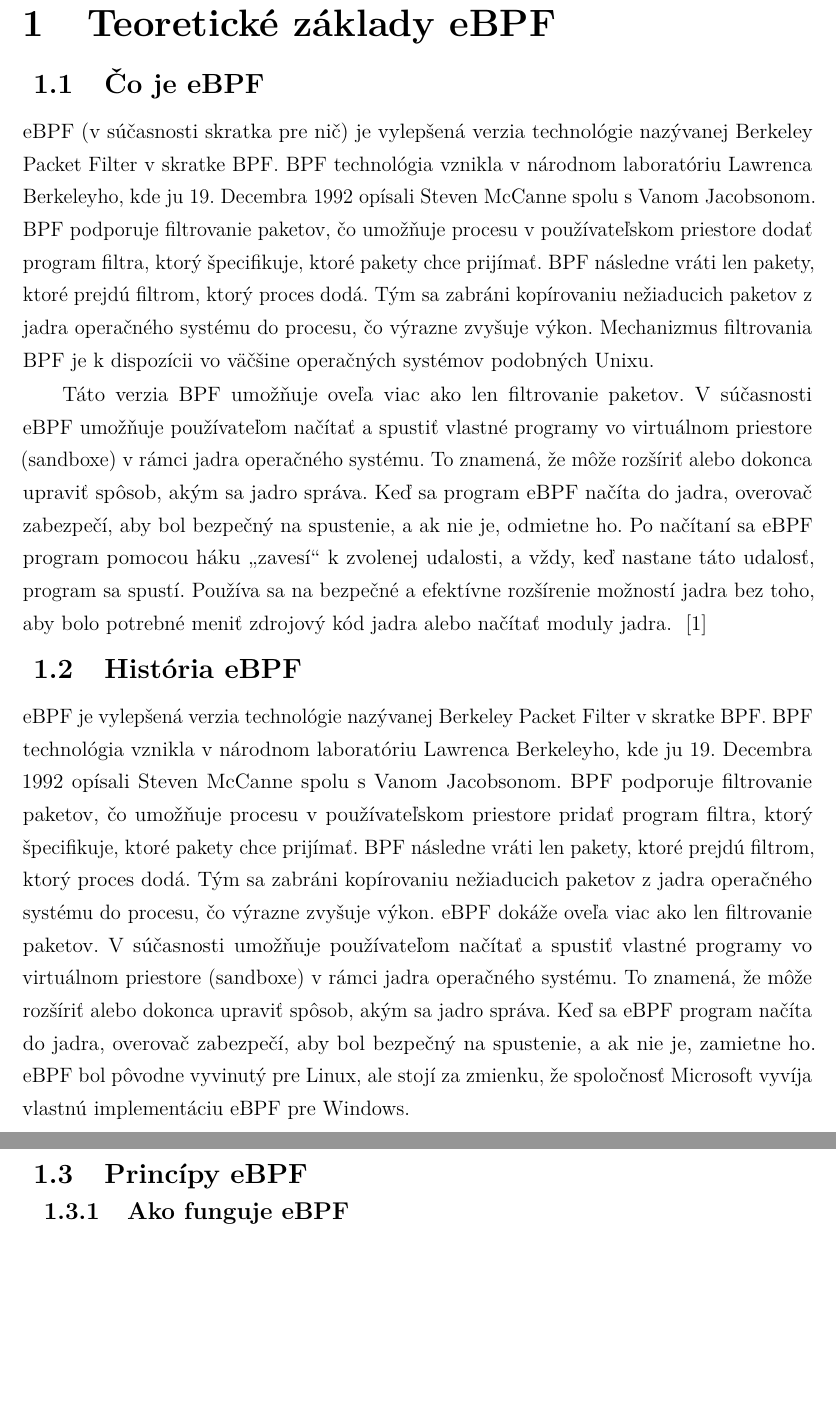
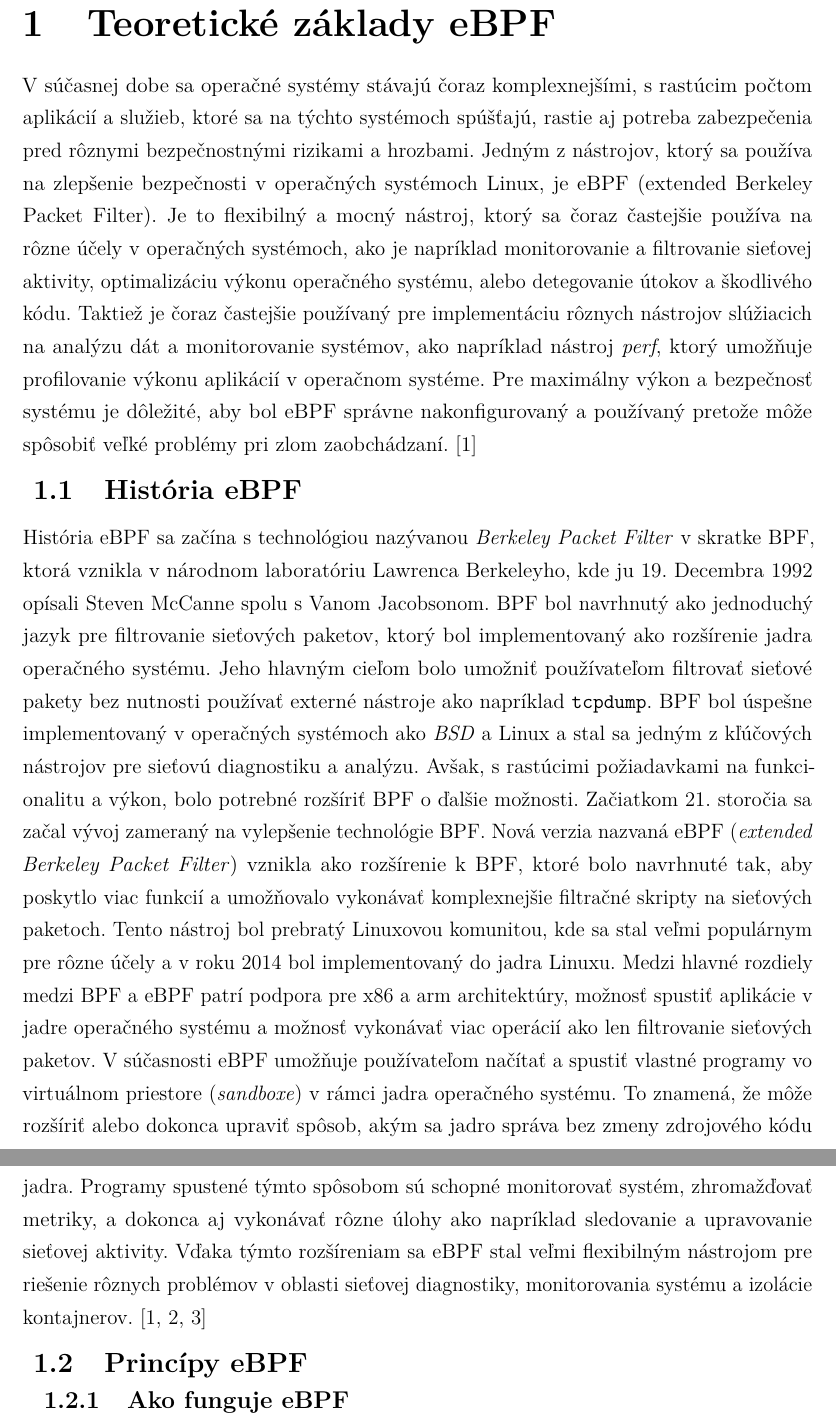
Before and after one commit to lks-g/bp1-ebpf, a LaTeX problem sheet (BP1_eBPF/example.tex, which reads BP1_eBPF/includes/core.tex): two parts of pages 9 and 10 of 20, joined at a grey line, cut so that both start at the same text, the shorter picture padded with empty space. Compiled offline with pdfLaTeX.

Commit message:
added introduction and history of eBPF

```diff
--- a/BP1_eBPF/includes/core.tex
+++ b/BP1_eBPF/includes/core.tex
@@ -1,12 +1,27 @@
 \section{Teoretické základy eBPF}
-\subsection{Čo je eBPF}
-eBPF (v súčasnosti skratka pre nič) je vylepšená verzia technológie nazývanej Berkeley Packet Filter v skratke BPF. BPF technológia vznikla v národnom laboratóriu Lawrenca Berkeleyho, kde ju 19. Decembra 1992 opísali Steven McCanne spolu s Vanom Jacobsonom. BPF podporuje filtrovanie paketov, čo umožňuje procesu v používateľskom priestore dodať program filtra, ktorý špecifikuje, ktoré pakety chce prijímať. BPF následne vráti len pakety, ktoré prejdú filtrom, ktorý proces dodá. Tým sa zabráni kopírovaniu nežiaducich paketov z jadra operačného systému do procesu, čo výrazne zvyšuje výkon. Mechanizmus filtrovania BPF je k dispozícii vo väčšine operačných systémov podobných Unixu.
+V súčasnej dobe sa operačné systémy stávajú čoraz komplexnejšími, s rastúcim počtom aplikácií a služieb, ktoré sa na týchto systémoch spúšťajú,
+rastie aj potreba zabezpečenia pred rôznymi bezpečnostnými rizikami a hrozbami. Jedným z nástrojov, ktorý sa používa na zlepšenie bezpečnosti v
+operačných systémoch Linux, je eBPF (extended Berkeley Packet Filter). Je to flexibilný a mocný nástroj, ktorý sa čoraz častejšie používa na
+rôzne účely v operačných systémoch, ako je napríklad monitorovanie a filtrovanie sieťovej aktivity, optimalizáciu výkonu operačného systému,
+alebo detegovanie útokov a škodlivého kódu. Taktiež je čoraz častejšie používaný pre implementáciu rôznych nástrojov slúžiacich na analýzu dát
+a monitorovanie systémov, ako napríklad nástroj \emph{perf}, ktorý umožňuje profilovanie výkonu aplikácií v operačnom systéme. Pre maximálny výkon a
+bezpečnosť systému je dôležité, aby bol eBPF správne nakonfigurovaný a používaný pretože môže spôsobiť veľké problémy pri zlom zaobchádzaní.~\cite{eBPF}
 
-Táto verzia BPF umožňuje oveľa viac ako len filtrovanie paketov. V súčasnosti eBPF umožňuje používateľom načítať a spustiť vlastné programy vo virtuálnom priestore (sandboxe) v rámci jadra operačného systému. To znamená, že môže rozšíriť alebo dokonca upraviť spôsob, akým sa jadro správa. Keď sa program eBPF načíta do jadra, overovač zabezpečí, aby bol bezpečný na spustenie, a ak nie je, odmietne ho. Po načítaní sa eBPF program pomocou háku „zavesí“ k zvolenej udalosti, a vždy, keď nastane táto udalosť, program sa spustí. Používa sa na bezpečné a efektívne rozšírenie možností jadra bez toho, aby bolo potrebné meniť zdrojový kód jadra alebo načítať moduly jadra.
- ~\cite{eBPF}
 \subsection{História eBPF}
-eBPF je vylepšená verzia technológie nazývanej Berkeley Packet Filter v skratke BPF. BPF technológia vznikla v národnom laboratóriu Lawrenca Berkeleyho, kde ju 19. Decembra 1992 opísali Steven McCanne spolu s Vanom Jacobsonom. BPF podporuje filtrovanie paketov, čo umožňuje procesu v používateľskom priestore pridať program filtra, ktorý špecifikuje, ktoré pakety chce prijímať. BPF následne vráti len pakety, ktoré prejdú filtrom, ktorý proces dodá. Tým sa zabráni kopírovaniu nežiaducich paketov z jadra operačného systému do procesu, čo výrazne zvyšuje výkon.
-eBPF dokáže oveľa viac ako len filtrovanie paketov. V súčasnosti umožňuje používateľom načítať a spustiť vlastné programy vo virtuálnom priestore (sandboxe) v rámci jadra operačného systému. To znamená, že môže rozšíriť alebo dokonca upraviť spôsob, akým sa jadro správa. Keď sa eBPF program načíta do jadra, overovač zabezpečí, aby bol bezpečný na spustenie, a ak nie je, zamietne ho. eBPF bol pôvodne vyvinutý pre Linux, ale stojí za zmienku, že spoločnosť Microsoft vyvíja vlastnú implementáciu eBPF pre Windows.
+História eBPF sa začína s technológiou nazývanou \emph{Berkeley Packet Filter} v skratke BPF, ktorá vznikla v národnom laboratóriu Lawrenca Berkeleyho,
+kde ju 19. Decembra 1992 opísali Steven McCanne spolu s Vanom Jacobsonom. BPF bol navrhnutý ako jednoduchý jazyk pre filtrovanie sieťových paketov,
+ktorý bol implementovaný ako rozšírenie jadra operačného systému. Jeho hlavným cieľom bolo umožniť používateľom filtrovať sieťové pakety bez nutnosti
+používať externé nástroje ako napríklad \texttt{tcpdump}. BPF bol úspešne implementovaný v operačných systémoch ako \emph{BSD} a Linux a stal sa jedným z
+kľúčových nástrojov pre sieťovú diagnostiku a analýzu. Avšak, s rastúcimi požiadavkami na funkcionalitu a výkon, bolo potrebné rozšíriť BPF o ďalšie možnosti.
+Začiatkom 21. storočia sa začal vývoj zameraný na vylepšenie technológie BPF. Nová verzia nazvaná eBPF (\emph{extended Berkeley Packet Filter}) vznikla ako
+rozšírenie k BPF, ktoré bolo navrhnuté tak, aby poskytlo viac funkcií a umožňovalo vykonávať komplexnejšie filtračné skripty na sieťových paketoch.
+Tento nástroj bol prebratý Linuxovou komunitou, kde sa stal veľmi populárnym pre rôzne účely a v roku 2014 bol implementovaný do jadra Linuxu.
+Medzi hlavné rozdiely medzi BPF a eBPF patrí podpora pre x86 a arm architektúry, možnosť spustiť aplikácie v jadre operačného systému a možnosť
+vykonávať viac operácií ako len filtrovanie sieťových paketov. V súčasnosti eBPF umožňuje používateľom načítať a spustiť vlastné programy vo
+virtuálnom priestore (\emph{sandboxe}) v rámci jadra operačného systému. To znamená, že môže rozšíriť alebo dokonca upraviť spôsob, akým sa jadro správa
+bez zmeny zdrojového kódu jadra. Programy spustené týmto spôsobom sú schopné monitorovať systém, zhromažďovať metriky, a dokonca aj vykonávať
+rôzne úlohy ako napríklad sledovanie a upravovanie sieťovej aktivity. Vďaka týmto rozšíreniam sa eBPF stal veľmi flexibilným nástrojom pre
+riešenie rôznych problémov v oblasti sieťovej diagnostiky, monitorovania systému a izolácie kontajnerov.~\cite{eBPF, history, wiki}
 
 \subsection{Princípy eBPF}
 \subsubsection{Ako funguje eBPF}
```
Also changed, not shown: BP1_eBPF/includes/bibliography.bib (+16 -0 lines), BP1_eBPF/example.bbl, BP1_eBPF/example.pdf, BP1_eBPF/includes/core.tex (50 more changed lines), 9 other files.
